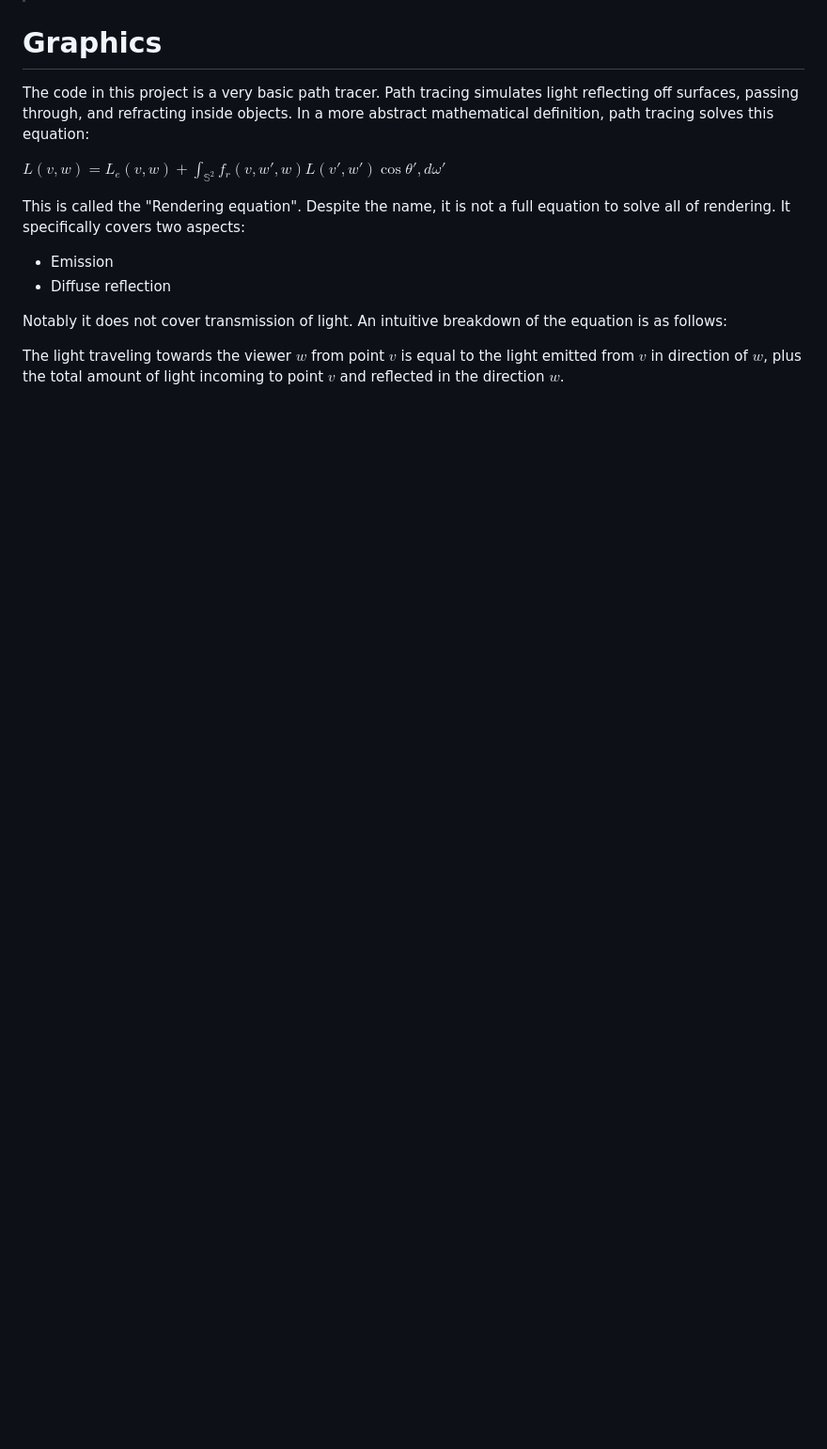
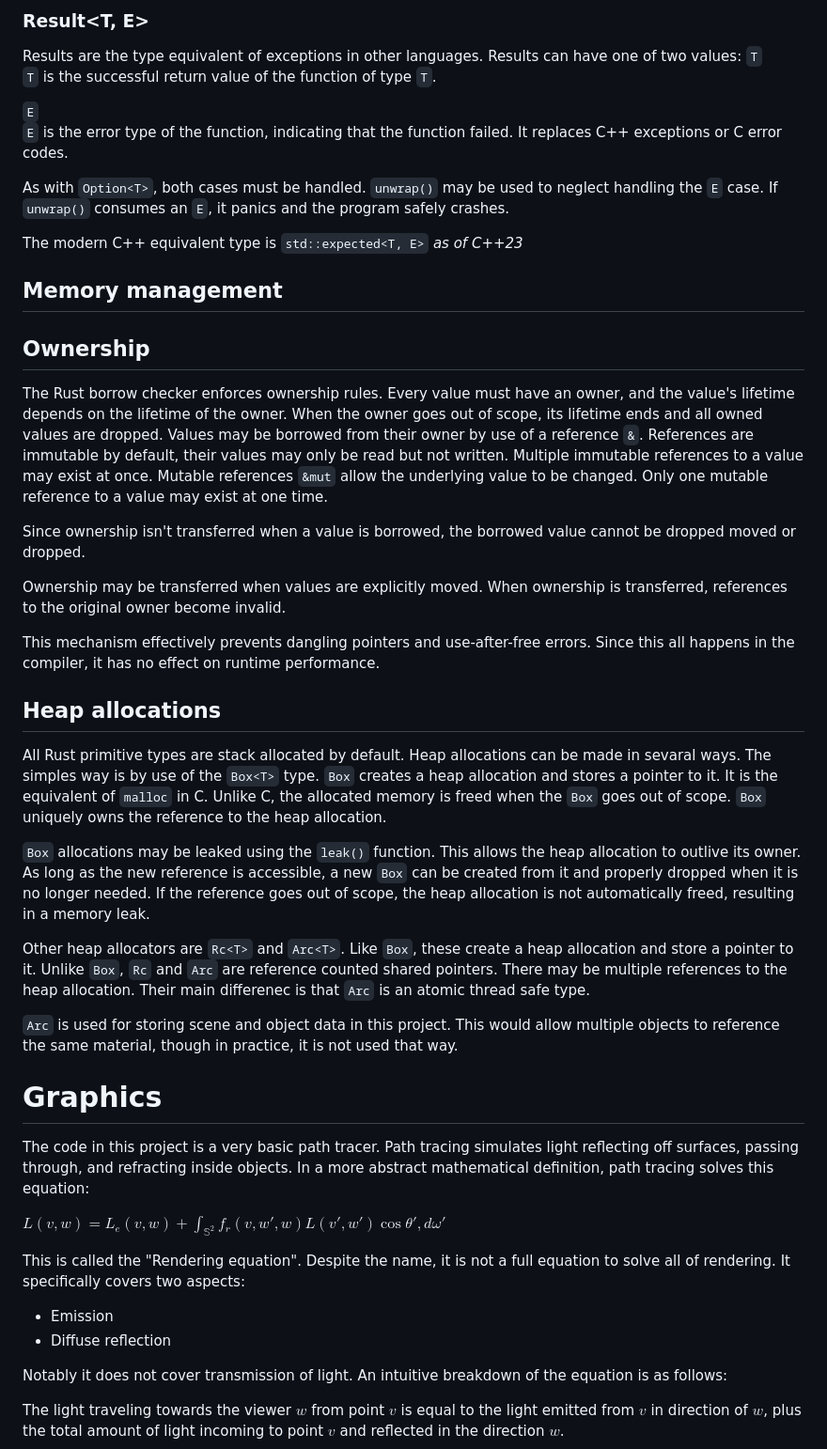
Before and after one commit to KczBen/vef2-2025-e, a Markdown page: REPORT.md, the part around the change printed below. Shown: that part at 94% size. Drawn GitHub-style; blank space fills up the shorter version.

```diff
--- a/REPORT.md
+++ b/REPORT.md
@@ -57,3 +83,33 @@ The rich ecosystem and support for WASM makes Rust an ideal language for targett
+### Result<T, E>
+Results are the type equivalent of exceptions in other languages. Results can have one of two values:
+`T`\
+`T` is the successful return value of the function of type `T`.
+
+`E`\
+`E` is the error type of the function, indicating that the function failed. It replaces C++ exceptions or C error codes.
+
+As with `Option<T>`, both cases must be handled. `unwrap()` may be used to neglect handling the `E` case. If `unwrap()` consumes an `E`, it panics and the program safely crashes.
+
+The modern C++ equivalent type is `std::expected<T, E>` *as of C++23*
+
+## Memory management
+## Ownership
+The Rust borrow checker enforces ownership rules. Every value must have an owner, and the value's lifetime depends on the lifetime of the owner. When the owner goes out of scope, its lifetime ends and all owned values are dropped. Values may be borrowed from their owner by use of a reference `&`. References are immutable by default, their values may only be read but not written. Multiple immutable references to a value may exist at once. Mutable references `&mut` allow the underlying value to be changed. Only one mutable reference to a value may exist at one time.
+
+Since ownership isn't transferred when a value is borrowed, the borrowed value cannot be dropped moved or dropped.
+
+Ownership may be transferred when values are explicitly moved. When ownership is transferred, references to the original owner become invalid.
+
+This mechanism effectively prevents dangling pointers and use-after-free errors. Since this all happens in the compiler, it has no effect on runtime performance.
+
+## Heap allocations
+All Rust primitive types are stack allocated by default. Heap allocations can be made in sevaral ways. The simples way is by use of the `Box<T>` type. `Box` creates a heap allocation and stores a pointer to it. It is the equivalent of `malloc` in C. Unlike C, the allocated memory is freed when the `Box` goes out of scope. `Box` uniquely owns the reference to the heap allocation.
+
+`Box` allocations may be leaked using the `leak()` function. This allows the heap allocation to outlive its owner. As long as the new reference is accessible, a new `Box` can be created from it and properly dropped when it is no longer needed. If the reference goes out of scope, the heap allocation is not automatically freed, resulting in a memory leak.
+
+Other heap allocators are `Rc<T>` and `Arc<T>`. Like `Box`, these create a heap allocation and store a pointer to it. Unlike `Box`, `Rc` and `Arc` are reference counted shared pointers. There may be multiple references to the heap allocation. Their main differenec is that `Arc` is an atomic thread safe type.
+
+`Arc` is used for storing scene and object data in this project. This would allow multiple objects to reference the same material, though in practice, it is not used that way.
 
 # Graphics
 The code in this project is a very basic path tracer. Path tracing simulates light reflecting off surfaces, passing through, and refracting inside objects. In a more abstract mathematical definition, path tracing solves this equation:
```
Also changed, not shown: other parts of REPORT.md (+31 -5 lines).
